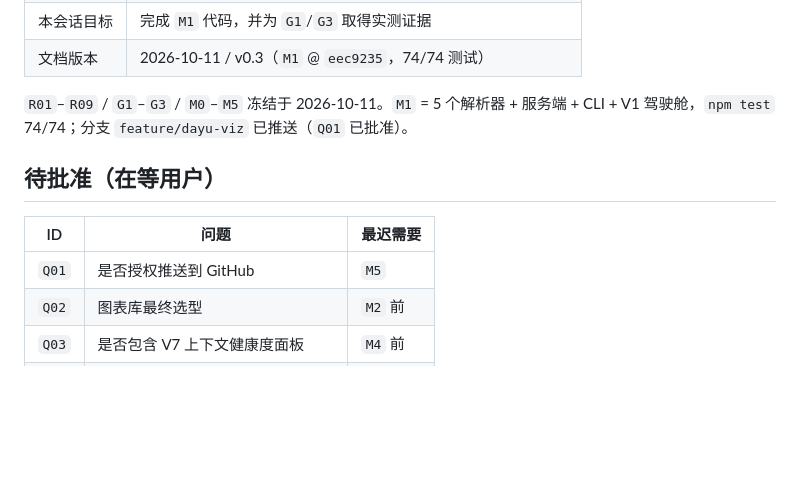
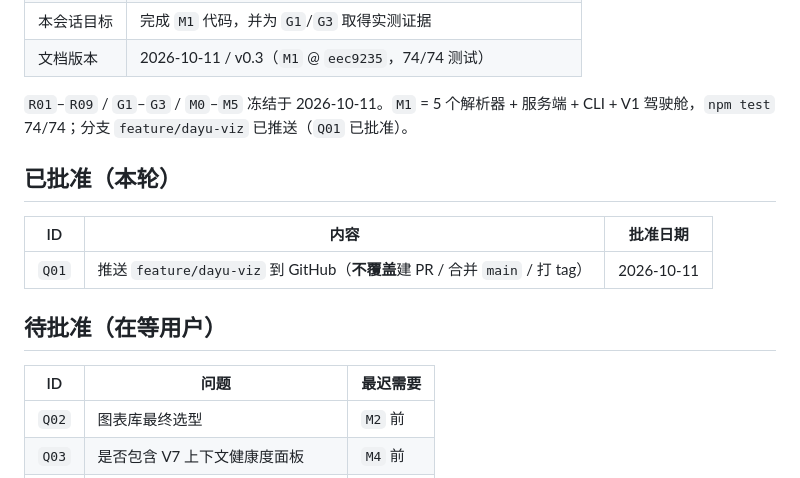
Before and after one commit to whoisjackchao-dot/Dayu-Skill, a Markdown page: dayu-viz/docs/00-index.md, the part around the change. Drawn GitHub-style; blank space fills up the shorter version.

Commit message:
docs: 消除 Q01 跨文档漂移（决策表与索引同步为已批准）

```diff
--- a/dayu-viz/docs/00-index.md
+++ b/dayu-viz/docs/00-index.md
@@ -13,11 +13,16 @@
 
 `R01`–`R09` / `G1`–`G3` / `M0`–`M5` 冻结于 2026-10-11。`M1` = 5 个解析器 + 服务端 + CLI + V1 驾驶舱，`npm test` 74/74；分支 `feature/dayu-viz` 已推送（`Q01` 已批准）。
 
+## 已批准（本轮）
+
+| ID | 内容 | 批准日期 |
+| --- | --- | --- |
+| `Q01` | 推送 `feature/dayu-viz` 到 GitHub（**不覆盖**建 PR / 合并 `main` / 打 tag） | 2026-10-11 |
+
 ## 待批准（在等用户）
 
 | ID | 问题 | 最迟需要 |
 | --- | --- | --- |
-| `Q01` | 是否授权推送到 GitHub | `M5` |
 | `Q02` | 图表库最终选型 | `M2` 前 |
 | `Q03` | 是否包含 V7 上下文健康度面板 | `M4` 前 |
 | `Q04` | 本机安装位置（DSH / OpenCode） | `M5` 前 |
```
Also changed, not shown: dayu-viz/docs/01-decisions.md (+1 -1 lines).
